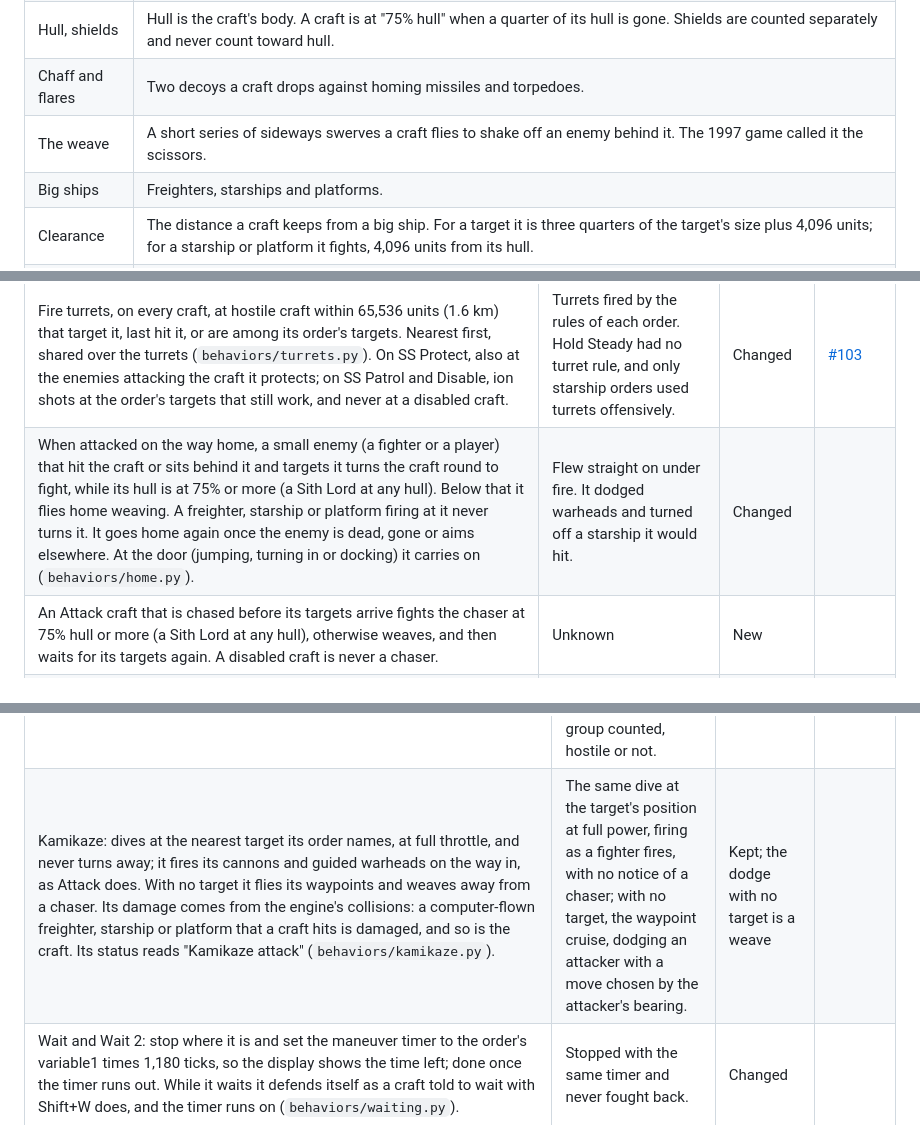
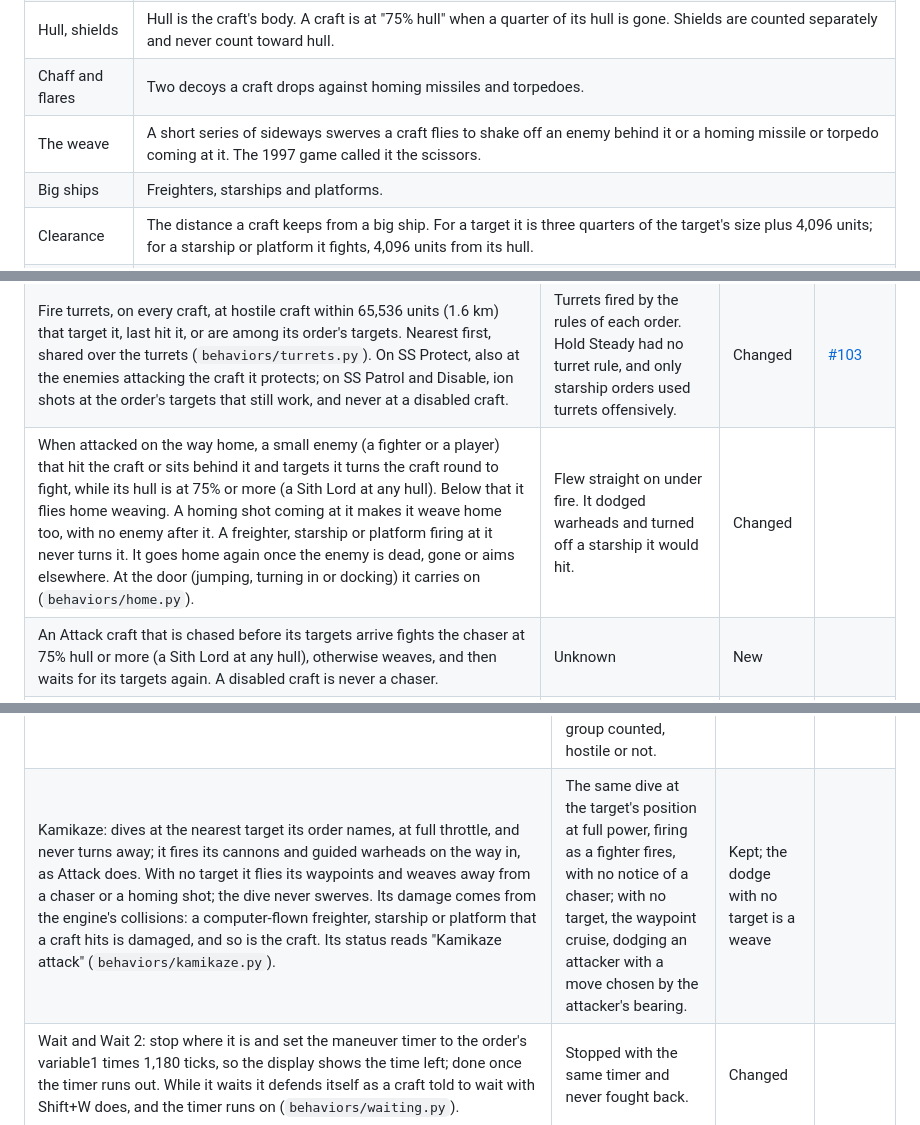
Before and after one commit to evanleeturner/jedimaster-XVT, a Markdown page: docs/ai/README.md, 3 parts joined by grey strips. GitHub-like rendering.

```diff
--- a/docs/ai/README.md
+++ b/docs/ai/README.md
@@ -26,7 +26,7 @@ The page grows as new behaviors arrive, so it will keep getting longer.
 | Skill tier | The mission gives each computer craft a skill level from 0 to 5. The pilot program sorts them into 3 tiers: levels 0 and 1 are tier 0, level 2 is tier 1, levels 3 to 5 are tier 2, and the Sith levels, 6 (Sith Apprentice) and 7 (Sith Lord), are tiers 3 and 4. Tier 4 is the best. Which level the game menus call "novice" or "ace" is not covered here. |
 | Hull, shields | Hull is the craft's body. A craft is at "75% hull" when a quarter of its hull is gone. Shields are counted separately and never count toward hull. |
 | Chaff and flares | Two decoys a craft drops against homing missiles and torpedoes. |
-| The weave | A short series of sideways swerves a craft flies to shake off an enemy behind it. The 1997 game called it the scissors. |
+| The weave | A short series of sideways swerves a craft flies to shake off an enemy behind it or a homing missile or torpedo coming at it. The 1997 game called it the scissors. |
 | Big ships | Freighters, starships and platforms. |
 | Clearance | The distance a craft keeps from a big ship. For a target it is three quarters of the target's size plus 4,096 units; for a starship or platform it fights, 4,096 units from its hull. |
 | Unit | The game's own length. 40,700 units are one kilometre, the same scale the game's heads-up display uses (`ai/jedimaster_ai/tactics.py`). Kilometres on this page are rounded. |
@@ -146,7 +148,7 @@ named in the table.
 | Drop a flare at a swerve in tier 2, at the second and third swerve, 1 chance in 4, when a flare is ready. | At each swerve, level 3 or higher, 1 chance in 4. | Kept | |
 | Drop chaff or flares against the first homing shot inside 2,048, 4,096, 6,144, 8,192 or 10,240 units (0.05 to 0.25 km) by tier, and 3 times that for concussion missiles. Every starfighter that carries them does this on any order, going home included. Chaff goes out when none is running; a flare goes out when nothing is chasing that shot yet and the 472-tick cooldown (about 1.9 seconds) is over (`behaviors/countermeasures.py`). | The same ranges, but only some orders answered a homing shot. | Changed: wider | [#182](https://github.com/evanleeturner/jedimaster-XVT/issues/182), [#210](https://github.com/evanleeturner/jedimaster-XVT/issues/210) |
 | Fire turrets, on every craft, at hostile craft within 65,536 units (1.6 km) that target it, last hit it, or are among its order's targets. Nearest first, shared over the turrets (`behaviors/turrets.py`). On SS Protect, also at the enemies attacking the craft it protects; on SS Patrol and Disable, ion shots at the order's targets that still work, and never at a disabled craft. | Turrets fired by the rules of each order. Hold Steady had no turret rule, and only starship orders used turrets offensively. | Changed | [#103](https://github.com/evanleeturner/jedimaster-XVT/issues/103) |
-| When attacked on the way home, a small enemy (a fighter or a player) that hit the craft or sits behind it and targets it turns the craft round to fight, while its hull is at 75% or more (a Sith Lord at any hull). Below that it flies home weaving. A freighter, starship or platform firing at it never turns it. It goes home again once the enemy is dead, gone or aims elsewhere. At the door (jumping, turning in or docking) it carries on (`behaviors/home.py`). | Flew straight on under fire. It dodged warheads and turned off a starship it would hit. | Changed | |
+| When attacked on the way home, a small enemy (a fighter or a player) that hit the craft or sits behind it and targets it turns the craft round to fight, while its hull is at 75% or more (a Sith Lord at any hull). Below that it flies home weaving. A homing shot coming at it makes it weave home too, with no enemy after it. A freighter, starship or platform firing at it never turns it. It goes home again once the enemy is dead, gone or aims elsewhere. At the door (jumping, turning in or docking) it carries on (`behaviors/home.py`). | Flew straight on under fire. It dodged warheads and turned off a starship it would hit. | Changed | |
 | An Attack craft that is chased before its targets arrive fights the chaser at 75% hull or more (a Sith Lord at any hull), otherwise weaves, and then waits for its targets again. A disabled craft is never a chaser. | Unknown | New | |
 | With no hyperdrive there is no jump on any order. With every system dead there is no jump until one works again. With no jump and no mothership the craft fights the nearest enemy at any hull, if it has cannons and can move. A mothership that arrives takes it home. | A craft flew to its point and stayed. A starship jumped to hyperspace with no hyperdrive. | Changed | |
 | Starships have no missile defense: nothing fires at homing warheads or attackers. | Starship launchers fired at homing warheads and at attackers. | Changed: not built yet | [#49](https://github.com/evanleeturner/jedimaster-XVT/issues/49) |
@@ -186,7 +188,7 @@ Escort leader keeps its place in formation.
 | Disable: Attack's dogfight at the nearest target whose subsystems still work, with the ion cannons alone; every other cannon holds, so a craft with none never fires a cannon. Guided warheads fire by 1997's Disable limit: only while the target's front shield, with a tenth of its hull once more than a tenth is damaged, outlasts the warheads flying at it and one more from each launcher. A chaser is fought back with every cannon but the ion cannons; a disabled one never (`behaviors/disable.py`). | The same target rule and cannon rule; the same warhead limit. | Kept | |
 | Protect: Attack's dogfight at the nearest enemy attacking a craft the order names, once some team has hit that craft: an enemy aimed at it, or the one whose shot hit it last (`behaviors/protect.py`). | The same, where aimed at meant in an attack maneuver on it; hostility was checked only for a player's craft. | Kept, every target hostile | |
 | Escort: keeps station beside the craft the game names, flying to the station as a wingman flies to its place; farther than 32,768 units (0.8 km) from that craft (131,072 units, 3.2 km, from one of size 3,000 or more), or with it disabled, flies straight at it, circling a disabled one. Fights, with Attack's dogfight, the nearest enemy within 262,144 units (6.4 km) that targets a craft of the escorted craft's flight group (`behaviors/escort.py`). | The same reaches and threat search; it matched the escorted craft's heading, pitch, roll and speed and pushed the craft to its station each tick; any craft after the group counted, hostile or not. | Kept, steering only; every threat hostile | [#45](https://github.com/evanleeturner/jedimaster-XVT/issues/45), [#204](https://github.com/evanleeturner/jedimaster-XVT/issues/204) |
-| Kamikaze: dives at the nearest target its order names, at full throttle, and never turns away; it fires its cannons and guided warheads on the way in, as Attack does. With no target it flies its waypoints and weaves away from a chaser. Its damage comes from the engine's collisions: a computer-flown freighter, starship or platform that a craft hits is damaged, and so is the craft. Its status reads "Kamikaze attack" (`behaviors/kamikaze.py`). | The same dive at the target's position at full power, firing as a fighter fires, with no notice of a chaser; with no target, the waypoint cruise, dodging an attacker with a move chosen by the attacker's bearing. | Kept; the dodge with no target is a weave | |
+| Kamikaze: dives at the nearest target its order names, at full throttle, and never turns away; it fires its cannons and guided warheads on the way in, as Attack does. With no target it flies its waypoints and weaves away from a chaser or a homing shot; the dive never swerves. Its damage comes from the engine's collisions: a computer-flown freighter, starship or platform that a craft hits is damaged, and so is the craft. Its status reads "Kamikaze attack" (`behaviors/kamikaze.py`). | The same dive at the target's position at full power, firing as a fighter fires, with no notice of a chaser; with no target, the waypoint cruise, dodging an attacker with a move chosen by the attacker's bearing. | Kept; the dodge with no target is a weave | |
 | Wait and Wait 2: stop where it is and set the maneuver timer to the order's variable1 times 1,180 ticks, so the display shows the time left; done once the timer runs out. While it waits it defends itself as a craft told to wait with Shift+W does, and the timer runs on (`behaviors/waiting.py`). | Stopped with the same timer and never fought back. | Changed | |
 | Disabled and Await Boarding: the craft stops and waits to be boarded. The engine switches its systems off on each think, and its status reads "Awaiting boarding" (Disabled) or "Holding station" (Await Boarding). Each boarding done to it counts once; once it has been boarded as many times as its order asks, the engine gives its systems back, a Disabled craft is reported repaired, and the craft moves on to its next order, or home. A craft on Await Boarding gives up waiting and flies home when its mission aborts it or its time to leave comes, its systems back if they are undamaged; a Disabled craft never does. A captured craft keeps its systems and flies as a captured craft (`behaviors/boarded.py`, `engine/src/xvt/flight/ai_boarded.c`). | The same switch-off, count and repair; the count had no end, so a craft that could not move on to another order counted past its goal until the number wrapped. A captured craft flew home. | Changed: the count stops at the goal | |
 | The engine keeps the mission's records by the 1997 rules and the pilot program acts on them: go home when aborted (never a Sith Lord), when the departure is due or when the orders are done. A met goal marks the order done, then the next order starts. Attack, Disable and Protect are done when no target is left now or in a group still to come (`ai/jedimaster_ai/progress.py`). | The 1997 pilot script tested these conditions at each decision. | Kept | |
```
Also changed, not shown: other parts of docs/ai/README.md (+16 -13 lines), docs/ai/SITH.md (+5 -4 lines).
